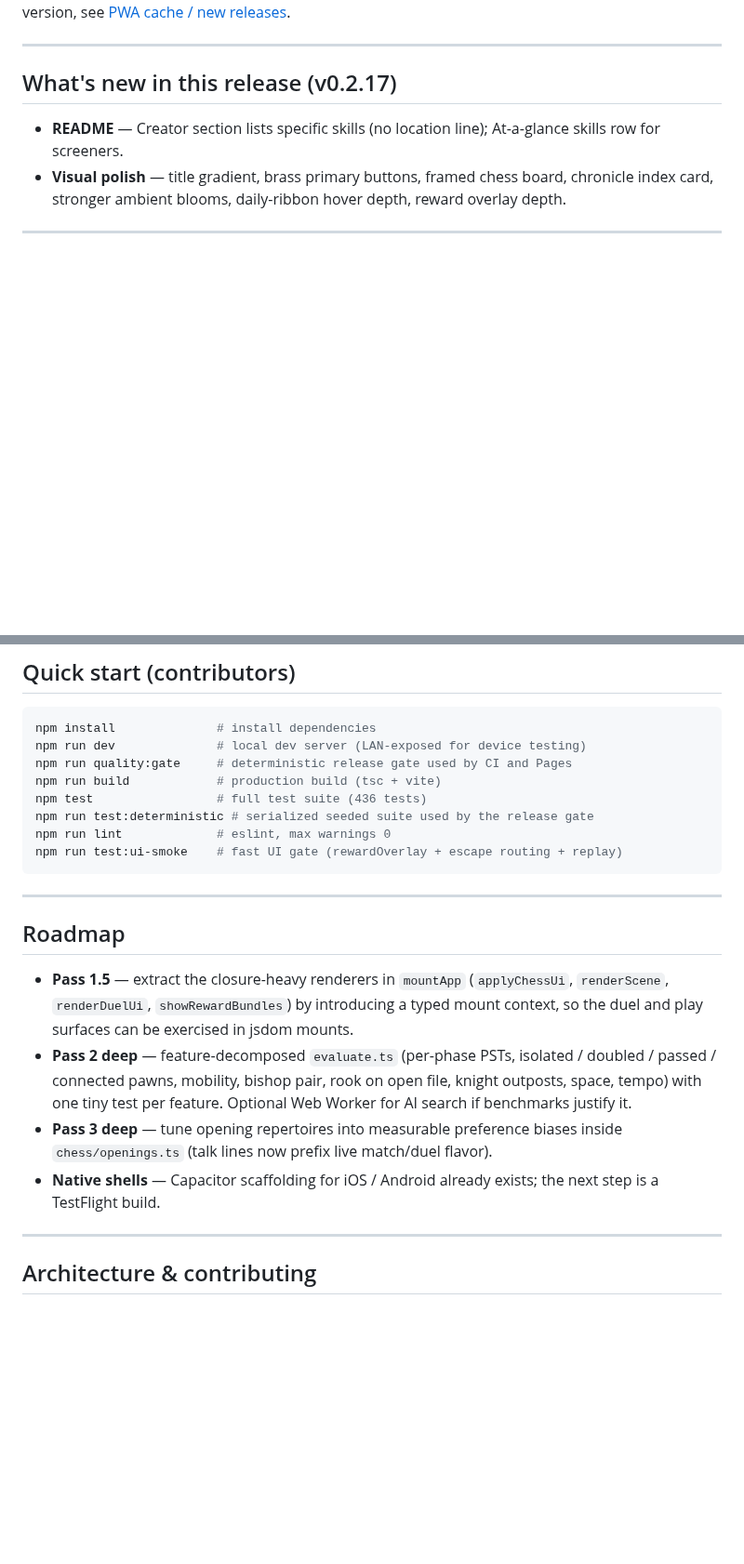
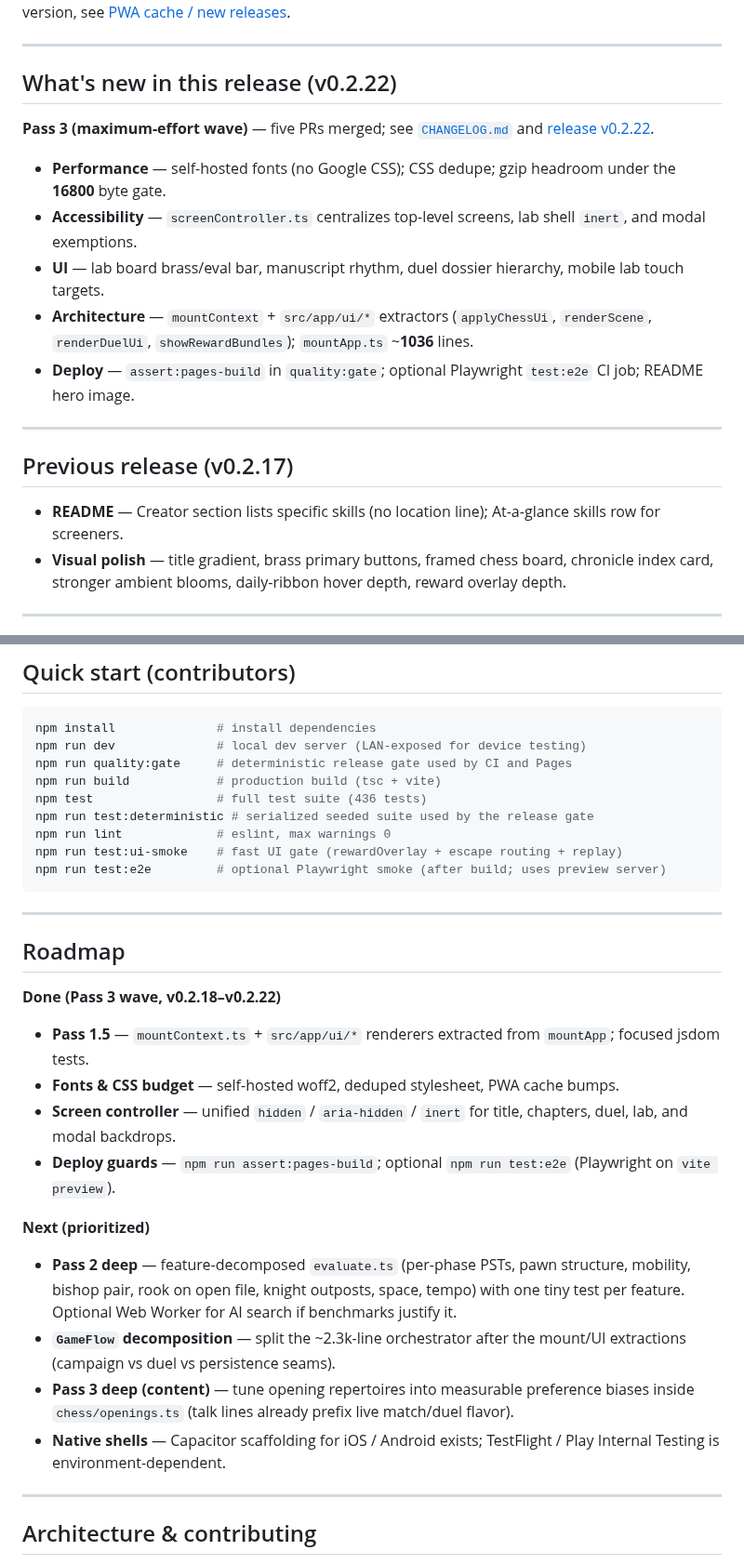
Before and after one commit to sauterreed24/Chess-of-Kings, a Markdown page: README.md, 2 parts joined by grey strips. Shown at 93% size. Drawn GitHub-style; blank space fills up the shorter version.

````diff
--- a/README.md
+++ b/README.md
@@ -109,7 +109,19 @@ The demo is a **single static bundle** served from GitHub Pages. There is no ser
 
 ---
 
-## What's new in this release (v0.2.17)
+## What's new in this release (v0.2.22)
+
+**Pass 3 (maximum-effort wave)** — five PRs merged; see [`CHANGELOG.md`](./CHANGELOG.md) and [release v0.2.22](https://github.com/sauterreed24/Chess-of-Kings/releases/tag/v0.2.22).
+
+- **Performance** — self-hosted fonts (no Google CSS); CSS dedupe; gzip headroom under the **16800** byte gate.
+- **Accessibility** — `screenController.ts` centralizes top-level screens, lab shell `inert`, and modal exemptions.
+- **UI** — lab board brass/eval bar, manuscript rhythm, duel dossier hierarchy, mobile lab touch targets.
+- **Architecture** — `mountContext` + `src/app/ui/*` extractors (`applyChessUi`, `renderScene`, `renderDuelUi`, `showRewardBundles`); `mountApp.ts` ~**1036** lines.
+- **Deploy** — `assert:pages-build` in `quality:gate`; optional Playwright `test:e2e` CI job; README hero image.
+
+---
+
+## Previous release (v0.2.17)
 
 - **README** — Creator section lists specific skills (no location line); At-a-glance skills row for screeners.
 - **Visual polish** — title gradient, brass primary buttons, framed chess board, chronicle index card, stronger ambient blooms, daily-ribbon hover depth, reward overlay depth.
@@ -334,16 +346,26 @@ npm test                 # full test suite (436 tests)
 npm run test:deterministic # serialized seeded suite used by the release gate
 npm run lint             # eslint, max warnings 0
 npm run test:ui-smoke    # fast UI gate (rewardOverlay + escape routing + replay)
+npm run test:e2e         # optional Playwright smoke (after build; uses preview server)
 ```
 
 ---
 
 ## Roadmap
 
-- **Pass 1.5** — extract the closure-heavy renderers in `mountApp` (`applyChessUi`, `renderScene`, `renderDuelUi`, `showRewardBundles`) by introducing a typed mount context, so the duel and play surfaces can be exercised in jsdom mounts.
-- **Pass 2 deep** — feature-decomposed `evaluate.ts` (per-phase PSTs, isolated / doubled / passed / connected pawns, mobility, bishop pair, rook on open file, knight outposts, space, tempo) with one tiny test per feature. Optional Web Worker for AI search if benchmarks justify it.
-- **Pass 3 deep** — tune opening repertoires into measurable preference biases inside `chess/openings.ts` (talk lines now prefix live match/duel flavor).
-- **Native shells** — Capacitor scaffolding for iOS / Android already exists; the next step is a TestFlight build.
+**Done (Pass 3 wave, v0.2.18–v0.2.22)**
+
+- **Pass 1.5** — `mountContext.ts` + `src/app/ui/*` renderers extracted from `mountApp`; focused jsdom tests.
+- **Fonts & CSS budget** — self-hosted woff2, deduped stylesheet, PWA cache bumps.
+- **Screen controller** — unified `hidden` / `aria-hidden` / `inert` for title, chapters, duel, lab, and modal backdrops.
+- **Deploy guards** — `npm run assert:pages-build`; optional `npm run test:e2e` (Playwright on `vite preview`).
+
+**Next (prioritized)**
+
+- **Pass 2 deep** — feature-decomposed `evaluate.ts` (per-phase PSTs, pawn structure, mobility, bishop pair, rook on open file, knight outposts, space, tempo) with one tiny test per feature. Optional Web Worker for AI search if benchmarks justify it.
+- **`GameFlow` decomposition** — split the ~2.3k-line orchestrator after the mount/UI extractions (campaign vs duel vs persistence seams).
+- **Pass 3 deep (content)** — tune opening repertoires into measurable preference biases inside `chess/openings.ts` (talk lines already prefix live match/duel flavor).
+- **Native shells** — Capacitor scaffolding for iOS / Android exists; TestFlight / Play Internal Testing is environment-dependent.
 
 ---
 
````
Also changed, not shown: CONTRIBUTING.md (+8 -11 lines).
